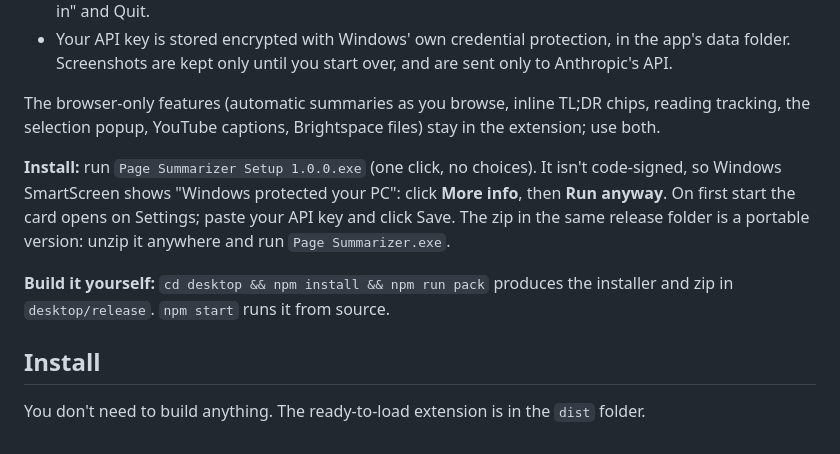
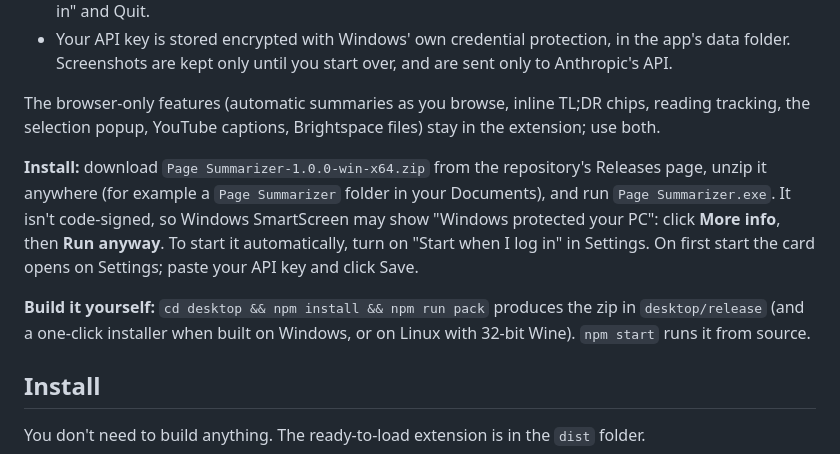
Before and after one commit to charlesmmartin2005-netizen/Chrome-helper, a Markdown page: README.md, the part around the change. GitHub-like rendering.

Commit message:
README: desktop app is delivered as a portable zip
Co-Authored-By: Claude Fable 5.1 <noreply@anthropic.com>
Claude-Session: https://claude.ai/code/session_01QpznS1TtsCrtpQS2oxhFzo

```diff
--- a/README.md
+++ b/README.md
@@ -39,9 +39,9 @@ The `desktop` folder holds a separate program that works outside Chrome: a small
 
 The browser-only features (automatic summaries as you browse, inline TL;DR chips, reading tracking, the selection popup, YouTube captions, Brightspace files) stay in the extension; use both.
 
-**Install:** run `Page Summarizer Setup 1.0.0.exe` (one click, no choices). It isn't code-signed, so Windows SmartScreen shows "Windows protected your PC": click **More info**, then **Run anyway**. On first start the card opens on Settings; paste your API key and click Save. The zip in the same release folder is a portable version: unzip it anywhere and run `Page Summarizer.exe`.
+**Install:** download `Page Summarizer-1.0.0-win-x64.zip` from the repository's Releases page, unzip it anywhere (for example a `Page Summarizer` folder in your Documents), and run `Page Summarizer.exe`. It isn't code-signed, so Windows SmartScreen may show "Windows protected your PC": click **More info**, then **Run anyway**. To start it automatically, turn on "Start when I log in" in Settings. On first start the card opens on Settings; paste your API key and click Save.
 
-**Build it yourself:** `cd desktop && npm install && npm run pack` produces the installer and zip in `desktop/release`. `npm start` runs it from source.
+**Build it yourself:** `cd desktop && npm install && npm run pack` produces the zip in `desktop/release` (and a one-click installer when built on Windows, or on Linux with 32-bit Wine). `npm start` runs it from source.
 
 ## Install
 
```
